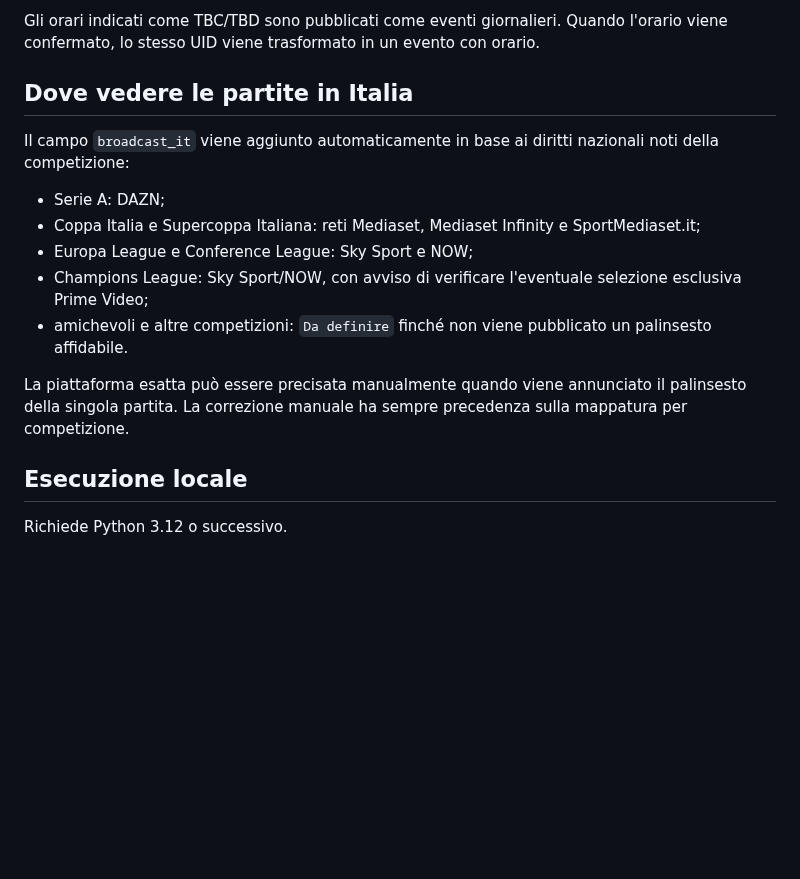
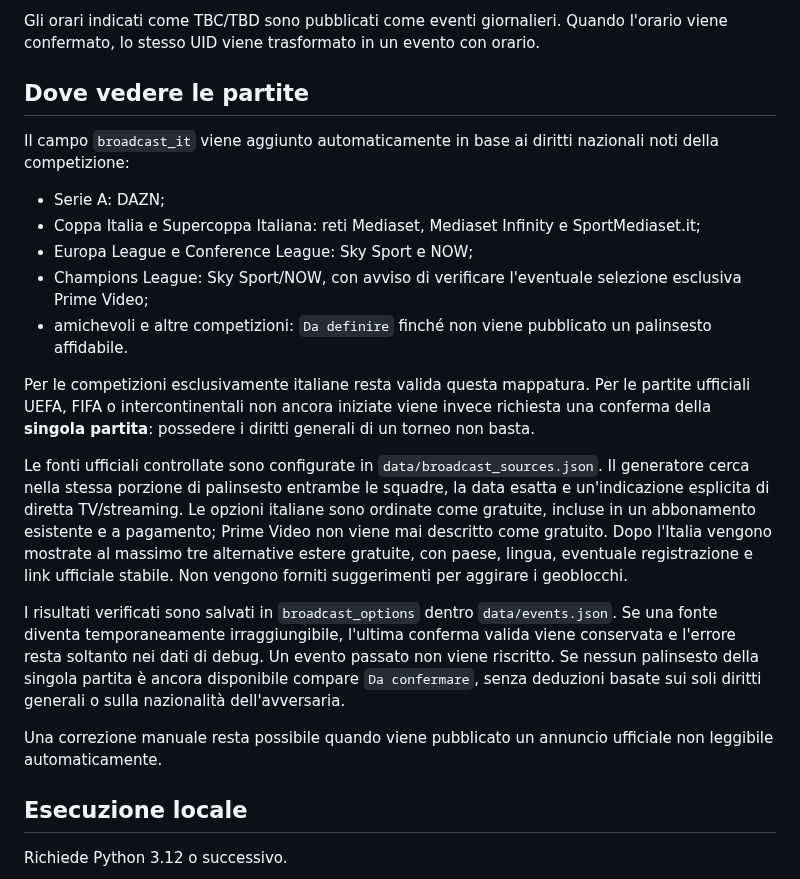
Before and after one commit to Dizzle0987/milan-calendar, a Markdown page: README.md, the part around the change. Drawn GitHub-style; blank space fills up the shorter version.

Commit message:
Document verified broadcast sources

```diff
--- a/README.md
+++ b/README.md
@@ -71,7 +71,7 @@ Gli eventi con stesse squadre, stessa famiglia di competizione e orari entro 72
 
 Gli orari indicati come TBC/TBD sono pubblicati come eventi giornalieri. Quando l'orario viene confermato, lo stesso UID viene trasformato in un evento con orario.
 
-## Dove vedere le partite in Italia
+## Dove vedere le partite
 
 Il campo `broadcast_it` viene aggiunto automaticamente in base ai diritti nazionali noti della competizione:
 
@@ -81,7 +81,13 @@ Il campo `broadcast_it` viene aggiunto automaticamente in base ai diritti nazion
 - Champions League: Sky Sport/NOW, con avviso di verificare l'eventuale selezione esclusiva Prime Video;
 - amichevoli e altre competizioni: `Da definire` finché non viene pubblicato un palinsesto affidabile.
 
-La piattaforma esatta può essere precisata manualmente quando viene annunciato il palinsesto della singola partita. La correzione manuale ha sempre precedenza sulla mappatura per competizione.
+Per le competizioni esclusivamente italiane resta valida questa mappatura. Per le partite ufficiali UEFA, FIFA o intercontinentali non ancora iniziate viene invece richiesta una conferma della **singola partita**: possedere i diritti generali di un torneo non basta.
+
+Le fonti ufficiali controllate sono configurate in `data/broadcast_sources.json`. Il generatore cerca nella stessa porzione di palinsesto entrambe le squadre, la data esatta e un'indicazione esplicita di diretta TV/streaming. Le opzioni italiane sono ordinate come gratuite, incluse in un abbonamento esistente e a pagamento; Prime Video non viene mai descritto come gratuito. Dopo l'Italia vengono mostrate al massimo tre alternative estere gratuite, con paese, lingua, eventuale registrazione e link ufficiale stabile. Non vengono forniti suggerimenti per aggirare i geoblocchi.
+
+I risultati verificati sono salvati in `broadcast_options` dentro `data/events.json`. Se una fonte diventa temporaneamente irraggiungibile, l'ultima conferma valida viene conservata e l'errore resta soltanto nei dati di debug. Un evento passato non viene riscritto. Se nessun palinsesto della singola partita è ancora disponibile compare `Da confermare`, senza deduzioni basate sui soli diritti generali o sulla nazionalità dell'avversaria.
+
+Una correzione manuale resta possibile quando viene pubblicato un annuncio ufficiale non leggibile automaticamente.
 
 ## Esecuzione locale
 
```
